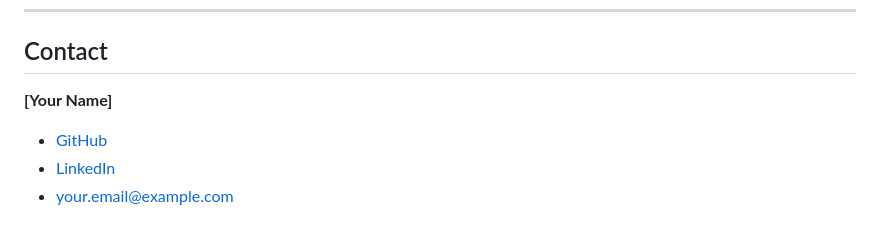
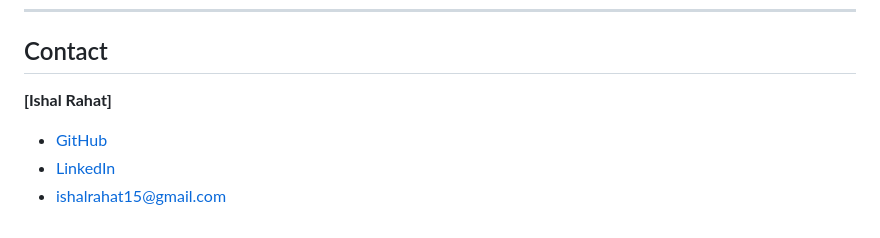
Before and after one commit to ishal-r/pixel-art-cafe-card, a Markdown page: README.md, the part around the change. GitHub-like rendering.

```diff
--- a/README.md
+++ b/README.md
@@ -84,7 +84,7 @@ All artwork is original — drawn by me in Piskel, with visual inspiration from
 
 ## Contact
 
-**[Your Name]**
+**[Ishal Rahat]**
 - [GitHub](https://github.com/ishal-r)
-- [LinkedIn](https://linkedin.com/in/your-linkedin)
-- your.email@example.com
+- [LinkedIn](https://www.linkedin.com/in/ishal-rahat-ba9b5830b/)
+- ishalrahat15@gmail.com
```
